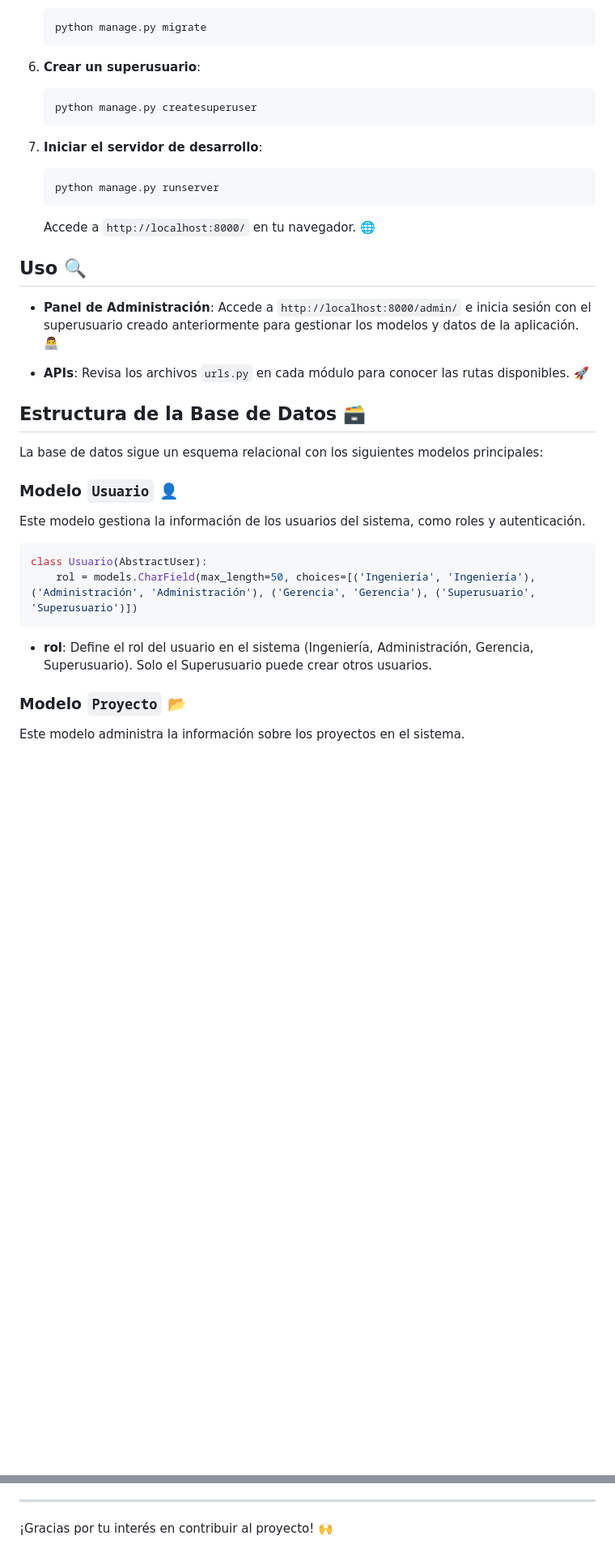
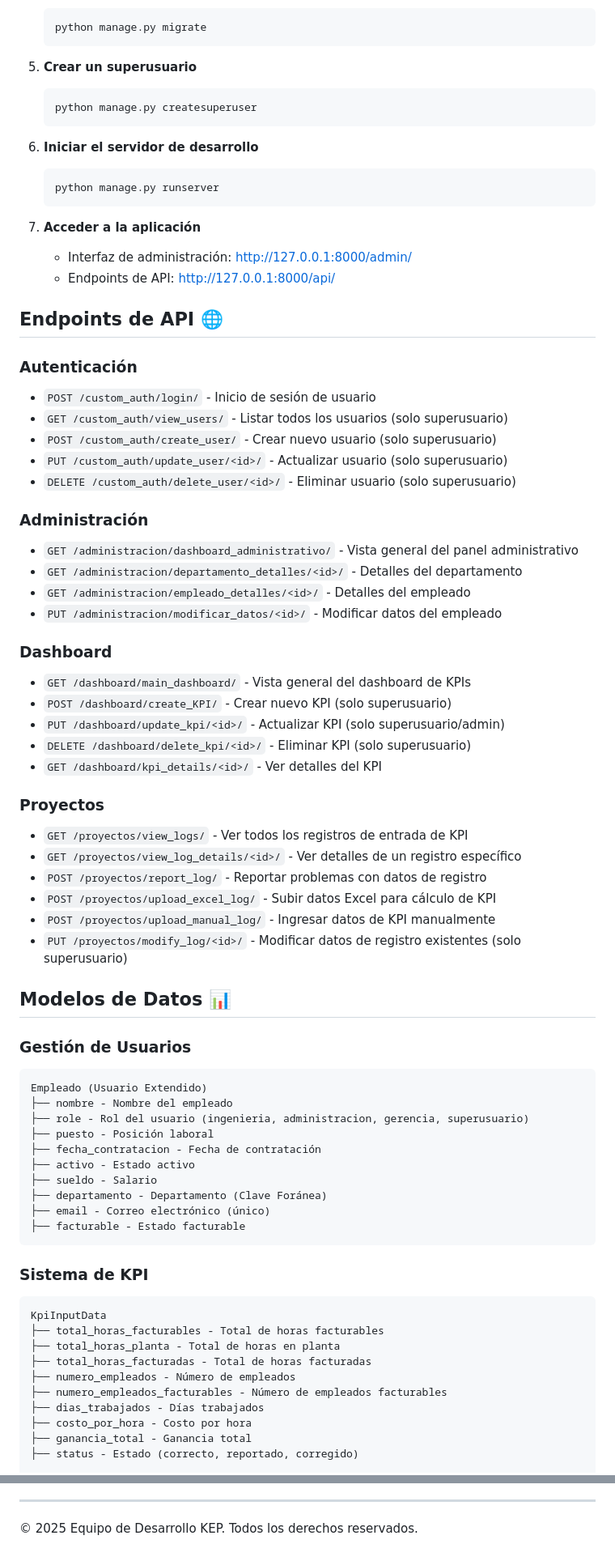
Before and after one commit to DCIintegration/KEPBackend, a Markdown page: README.md, 2 parts joined by grey strips. Shown at 81% size. Drawn GitHub-style; blank space fills up the shorter version.

````diff
--- a/README.md
+++ b/README.md
@@ -57,38 +71,78 @@ Antes de empezar, asegúrate de tener instalados los siguientes componentes:
    python manage.py migrate
    ```
 
-6. **Crear un superusuario**:
+5. **Crear un superusuario**
    ```bash
    python manage.py createsuperuser
    ```
 
-7. **Iniciar el servidor de desarrollo**:
+6. **Iniciar el servidor de desarrollo**
    ```bash
    python manage.py runserver
    ```
 
-   Accede a `http://localhost:8000/` en tu navegador. 🌐
+7. **Acceder a la aplicación**
+   - Interfaz de administración: http://127.0.0.1:8000/admin/
+   - Endpoints de API: http://127.0.0.1:8000/api/
 
-## Uso 🔍
+## Endpoints de API 🌐
 
-- **Panel de Administración**: Accede a `http://localhost:8000/admin/` e inicia sesión con el superusuario creado anteriormente para gestionar los modelos y datos de la aplicación. 👨‍💻
+### Autenticación
+- `POST /custom_auth/login/` - Inicio de sesión de usuario
+- `GET /custom_auth/view_users/` - Listar todos los usuarios (solo superusuario)
+- `POST /custom_auth/create_user/` - Crear nuevo usuario (solo superusuario)
+- `PUT /custom_auth/update_user/<id>/` - Actualizar usuario (solo superusuario)
+- `DELETE /custom_auth/delete_user/<id>/` - Eliminar usuario (solo superusuario)
 
-- **APIs**: Revisa los archivos `urls.py` en cada módulo para conocer las rutas disponibles. 🚀
+### Administración
+- `GET /administracion/dashboard_administrativo/` - Vista general del panel administrativo
+- `GET /administracion/departamento_detalles/<id>/` - Detalles del departamento
+- `GET /administracion/empleado_detalles/<id>/` - Detalles del empleado
+- `PUT /administracion/modificar_datos/<id>/` - Modificar datos del empleado
 
-## Estructura de la Base de Datos 🗃️
+### Dashboard
+- `GET /dashboard/main_dashboard/` - Vista general del dashboard de KPIs
+- `POST /dashboard/create_KPI/` - Crear nuevo KPI (solo superusuario)
+- `PUT /dashboard/update_kpi/<id>/` - Actualizar KPI (solo superusuario/admin)
+- `DELETE /dashboard/delete_kpi/<id>/` - Eliminar KPI (solo superusuario)
+- `GET /dashboard/kpi_details/<id>/` - Ver detalles del KPI
 
-La base de datos sigue un esquema relacional con los siguientes modelos principales:
+### Proyectos
+- `GET /proyectos/view_logs/` - Ver todos los registros de entrada de KPI
+- `GET /proyectos/view_log_details/<id>/` - Ver detalles de un registro específico
+- `POST /proyectos/report_log/` - Reportar problemas con datos de registro
+- `POST /proyectos/upload_excel_log/` - Subir datos Excel para cálculo de KPI
+- `POST /proyectos/upload_manual_log/` - Ingresar datos de KPI manualmente
+- `PUT /proyectos/modify_log/<id>/` - Modificar datos de registro existentes (solo superusuario)
 
-### Modelo `Usuario` 👤
-Este modelo gestiona la información de los usuarios del sistema, como roles y autenticación.
+## Modelos de Datos 📊
 
-```python
-class Usuario(AbstractUser):
-    rol = models.CharField(max_length=50, choices=[('Ingeniería', 'Ingeniería'), ('Administración', 'Administración'), ('Gerencia', 'Gerencia'), ('Superusuario', 'Superusuario')])
+### Gestión de Usuarios
+
+```
+Empleado (Usuario Extendido)
+├── nombre - Nombre del empleado
+├── role - Rol del usuario (ingenieria, administracion, gerencia, superusuario)
+├── puesto - Posición laboral
+├── fecha_contratacion - Fecha de contratación
+├── activo - Estado activo
+├── sueldo - Salario
+├── departamento - Departamento (Clave Foránea)
+├── email - Correo electrónico (único)
+├── facturable - Estado facturable
 ```
 
-- **rol**: Define el rol del usuario en el sistema (Ingeniería, Administración, Gerencia, Superusuario). Solo el Superusuario puede crear otros usuarios.
+### Sistema de KPI
 
-### Modelo `Proyecto` 📂
-Este modelo administra la información sobre los proyectos en el sistema.
+```
+KpiInputData
+├── total_horas_facturables - Total de horas facturables
+├── total_horas_planta - Total de horas en planta
+├── total_horas_facturadas - Total de horas facturadas
+├── numero_empleados - Número de empleados
+├── numero_empleados_facturables - Número de empleados facturables
+├── dias_trabajados - Días trabajados
+├── costo_por_hora - Costo por hora
+├── ganancia_total - Ganancia total
+├── status - Estado (correcto, reportado, corregido)
 
@@ -138,4 +228,4 @@ Este proyecto se distribuye bajo la licencia [MIT](LICENSE). Si deseas más deta
 
 ---
 
-¡Gracias por tu interés en contribuir al proyecto! 🙌
+© 2025 Equipo de Desarrollo KEP. Todos los derechos reservados.
````
Also changed, not shown: other parts of README.md (+116 -66 lines).
